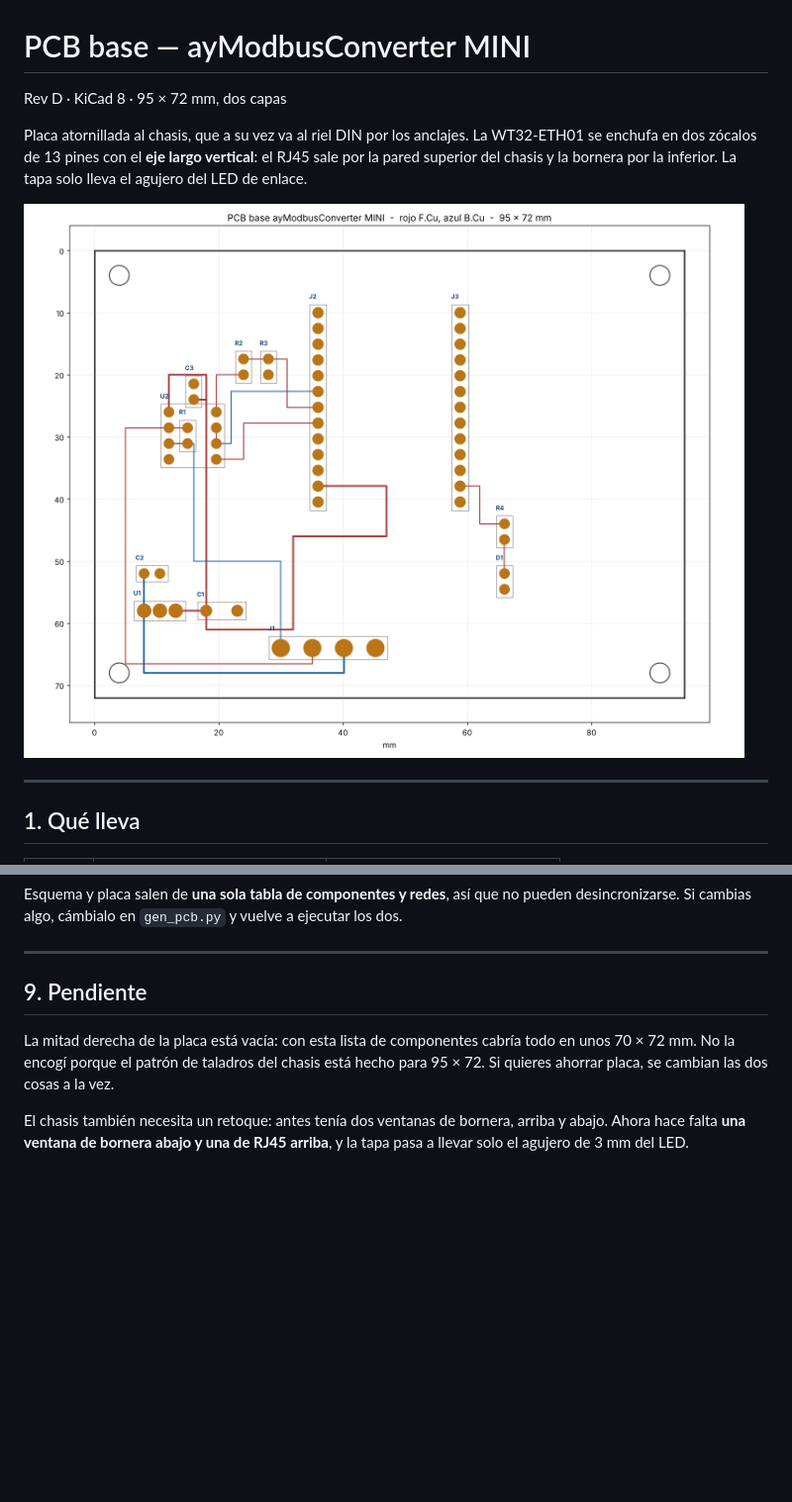
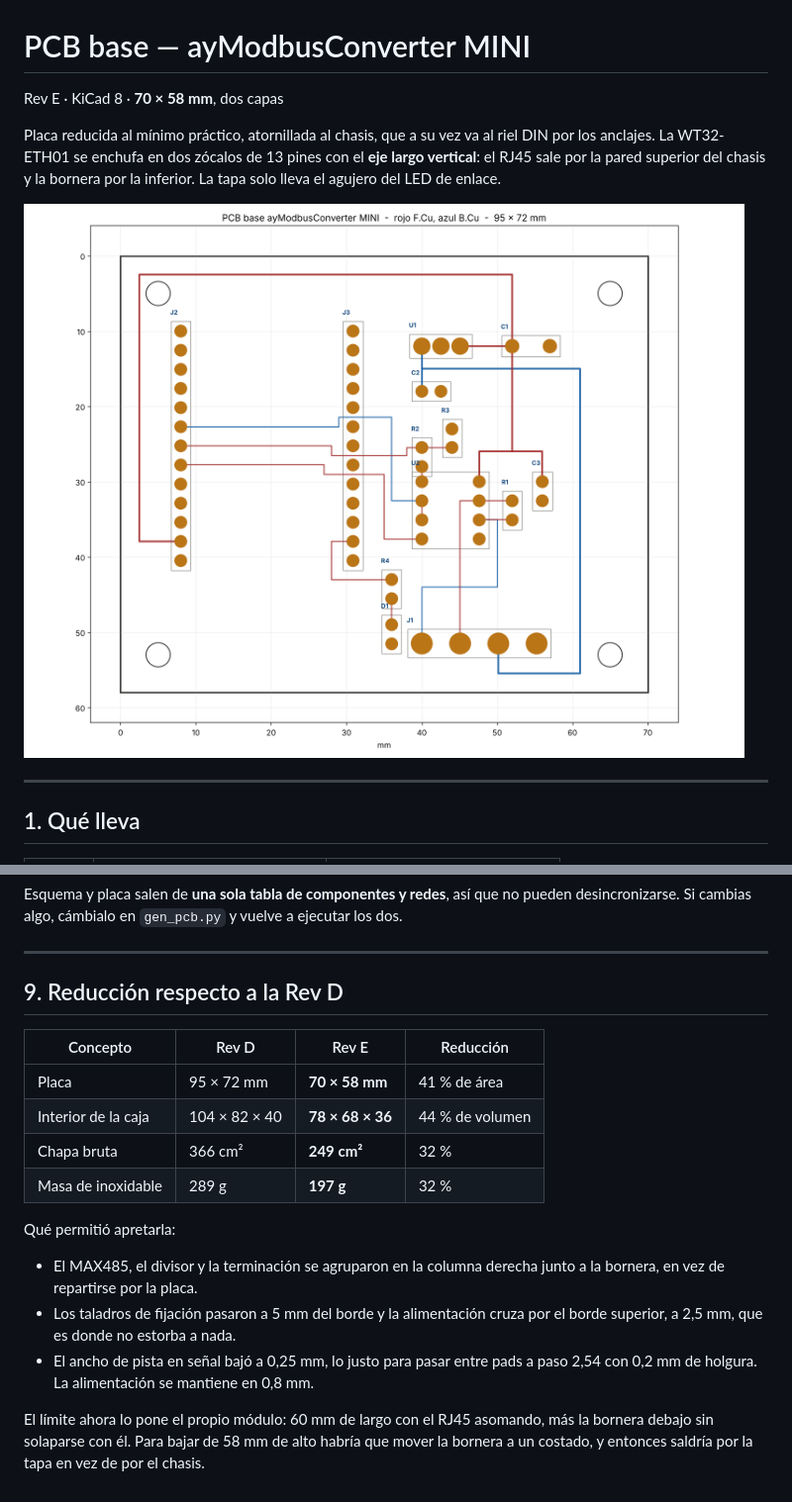
Before and after one commit to asdrubalfuentes/ayModbusConverter, a Markdown page: hardware/README.md, 2 parts joined by grey strips. Shown at 99% size. GitHub-like rendering; pictures changed too: hardware/pcb_preview.png; blank space fills up the shorter version.

```diff
--- a/hardware/README.md
+++ b/hardware/README.md
@@ -1,8 +1,8 @@
 # PCB base — ayModbusConverter MINI
 
-Rev D · KiCad 8 · 95 × 72 mm, dos capas
+Rev E · KiCad 8 · **70 × 58 mm**, dos capas
 
-Placa atornillada al chasis, que a su vez va al riel DIN por los anclajes. La
+Placa reducida al mínimo práctico, atornillada al chasis, que a su vez va al riel DIN por los anclajes. La
 WT32-ETH01 se enchufa en dos zócalos de 13 pines con el **eje largo vertical**: el RJ45
 sale por la pared superior del chasis y la bornera por la inferior. La tapa solo lleva el
 agujero del LED de enlace.
@@ -190,12 +190,24 @@ desincronizarse. Si cambias algo, cámbialo en `gen_pcb.py` y vuelve a ejecutar
 
 ---
 
-## 9. Pendiente
+## 9. Reducción respecto a la Rev D
 
-La mitad derecha de la placa está vacía: con esta lista de componentes cabría todo en unos
-70 × 72 mm. No la encogí porque el patrón de taladros del chasis está hecho para 95 × 72.
-Si quieres ahorrar placa, se cambian las dos cosas a la vez.
+| Concepto | Rev D | Rev E | Reducción |
+|---|---|---|---|
+| Placa | 95 × 72 mm | **70 × 58 mm** | 41 % de área |
+| Interior de la caja | 104 × 82 × 40 | **78 × 68 × 36** | 44 % de volumen |
+| Chapa bruta | 366 cm² | **249 cm²** | 32 % |
+| Masa de inoxidable | 289 g | **197 g** | 32 % |
 
-El chasis también necesita un retoque: antes tenía dos ventanas de bornera, arriba y abajo.
-Ahora hace falta **una ventana de bornera abajo y una de RJ45 arriba**, y la tapa pasa a
-llevar solo el agujero de 3 mm del LED.
+Qué permitió apretarla:
+
+- El MAX485, el divisor y la terminación se agruparon en la columna derecha junto a la
+  bornera, en vez de repartirse por la placa.
+- Los taladros de fijación pasaron a 5 mm del borde y la alimentación cruza por el borde
+  superior, a 2,5 mm, que es donde no estorba a nada.
+- El ancho de pista en señal bajó a 0,25 mm, lo justo para pasar entre pads a paso 2,54
+  con 0,2 mm de holgura. La alimentación se mantiene en 0,8 mm.
+
+El límite ahora lo pone el propio módulo: 60 mm de largo con el RJ45 asomando, más la
+bornera debajo sin solaparse con él. Para bajar de 58 mm de alto habría que mover la
+bornera a un costado, y entonces saldría por la tapa en vez de por el chasis.
```
Also changed, not shown: hardware/enclosure/README.md (+20 -18 lines), 8 other files.
